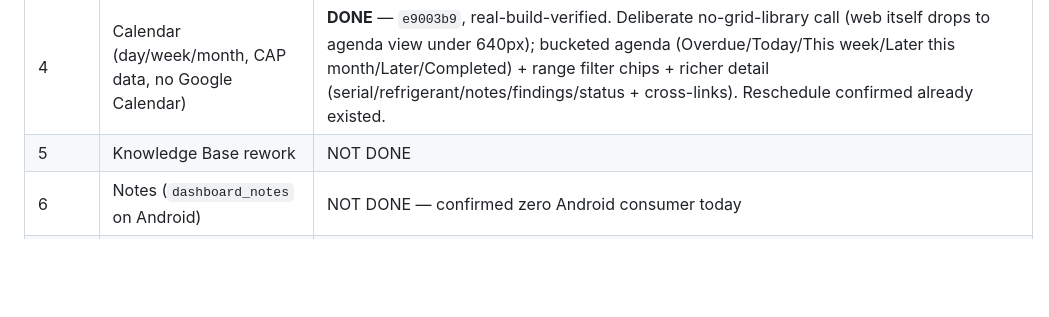
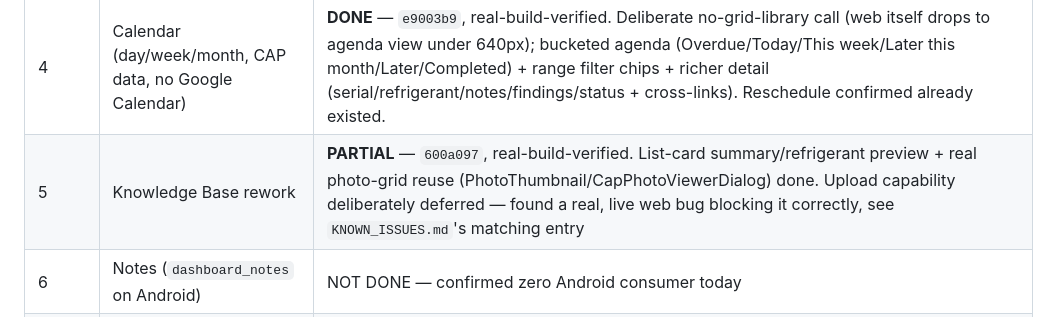
Before and after one commit to Gerhard29046/CAP-DASHBOARD_new, a Markdown page: docs/ai-memory/ROADMAP.md, the part around the change. Drawn GitHub-style; blank space fills up the shorter version.

```diff
--- a/docs/ai-memory/ROADMAP.md
+++ b/docs/ai-memory/ROADMAP.md
@@ -20,7 +20,7 @@ compare, extend not fork, verify full flow, report parity). Maps directly onto t
 | 2 | Navigation architecture (real routes, back-button rule, no state loss) | **DONE** — `ec13917`, real-build-verified |
 | 3 | Book In field parity | **DONE** — `0b7664c`, real-build-verified (23/23 tests, 0 lint errors/30 warnings). All 5 fields (job_number/machine_type/accessories_received/arrival_condition/arrival_condition_notes) added to BookInScreen + JobDetailScreen + JobDialog; real Previous Jobs section |
 | 4 | Calendar (day/week/month, CAP data, no Google Calendar) | **DONE** — `e9003b9`, real-build-verified. Deliberate no-grid-library call (web itself drops to agenda view under 640px); bucketed agenda (Overdue/Today/This week/Later this month/Later/Completed) + range filter chips + richer detail (serial/refrigerant/notes/findings/status + cross-links). Reschedule confirmed already existed. |
-| 5 | Knowledge Base rework | NOT DONE |
+| 5 | Knowledge Base rework | **PARTIAL** — `600a097`, real-build-verified. List-card summary/refrigerant preview + real photo-grid reuse (PhotoThumbnail/CapPhotoViewerDialog) done. Upload capability deliberately deferred — found a real, live web bug blocking it correctly, see `KNOWN_ISSUES.md`'s matching entry |
 | 6 | Notes (`dashboard_notes` on Android) | NOT DONE — confirmed zero Android consumer today |
 | 7 | Account/Profile edit + profile photo (web AND Android — neither has this today) | NOT DONE |
 | 8 | Users + roles editable | NOT DONE — sequenced after Firebase removal (see below) |
```
Also changed, not shown: docs/ai-memory/KNOWN_ISSUES.md (+44 -0 lines).
